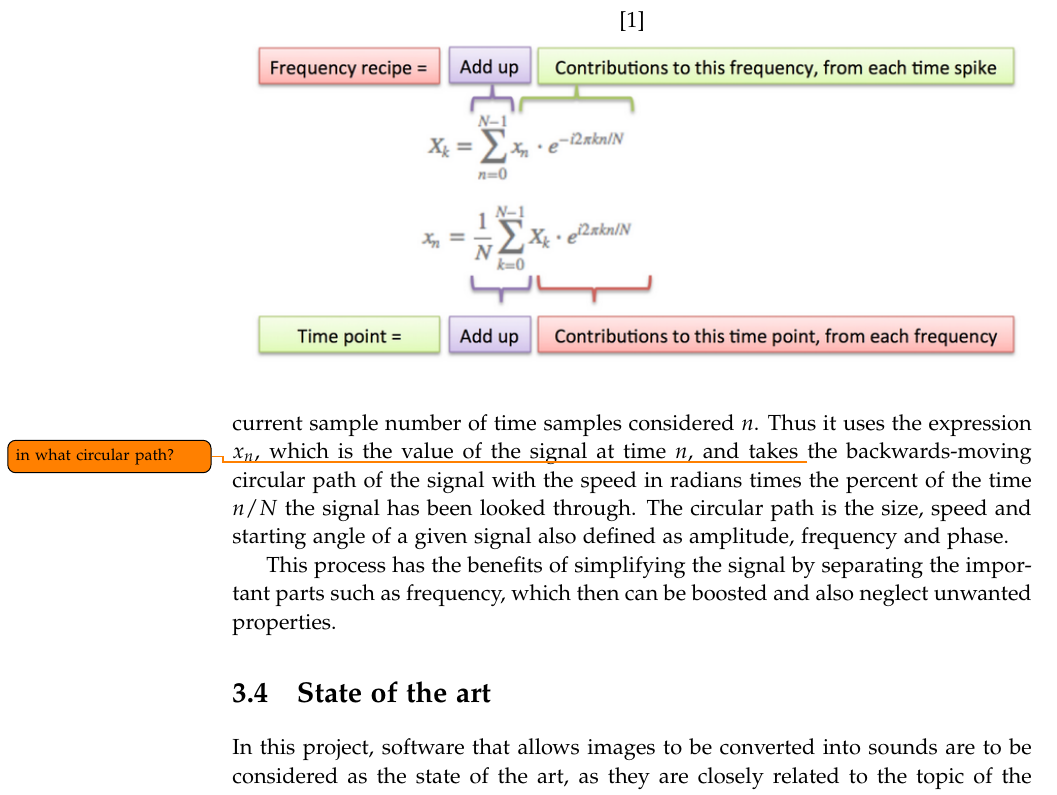
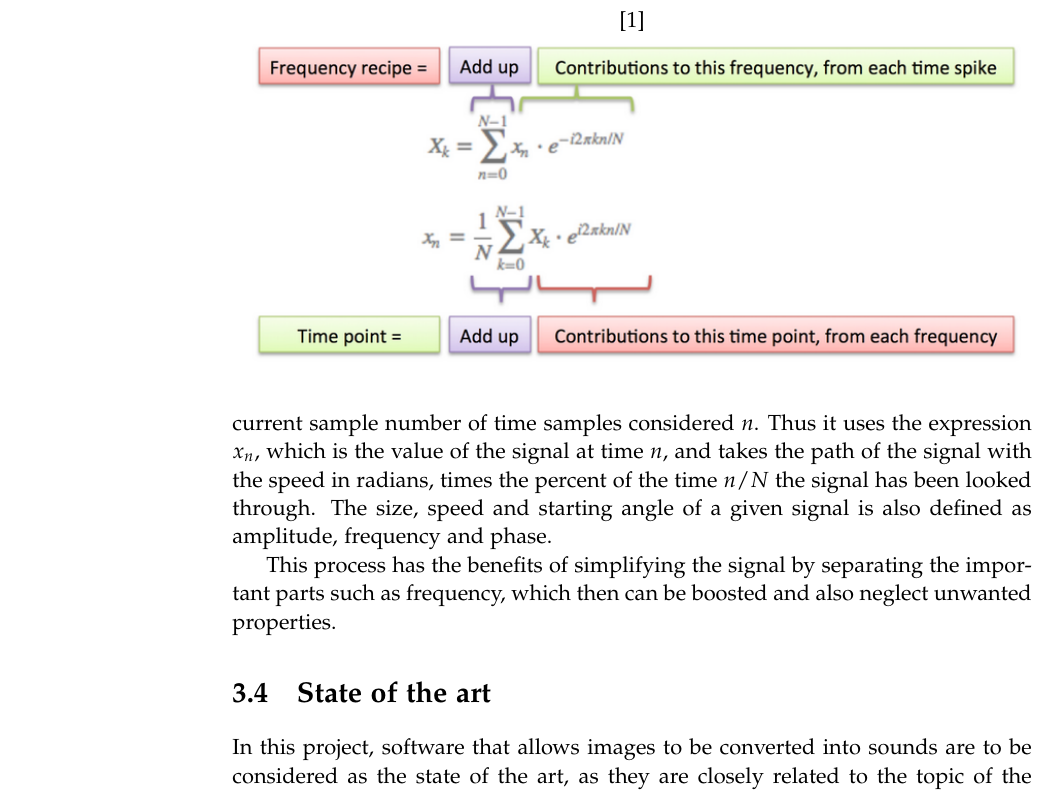
Before and after one commit to kaas-/MightyMuffins-Report, a LaTeX thesis (master.tex, which reads sections/backgroundresearch.tex): part of page 24 of 59, cut so that both start at the same text. Compiled offline with pdfLaTeX; a LaTeX package or settings file that is missing is left out.

Commit message:
fixed small errors

```diff
--- a/sections/backgroundresearch.tex
+++ b/sections/backgroundresearch.tex
@@ -77,7 +77,7 @@ To utilise a potential given signal by an input image, the Fourier transformatio
 \includegraphics[width=1\textwidth]{MathFourier}
 \end{figure}
 
-The first equation process the amount of frequency k in the signal expressed as \(X_k\). The equation uses the sum of the number of time samples given \(N\) and the current sample number of time samples considered \(n\). Thus it uses the expression \(x_n\), which is the value of the signal at time \(n\), and takes \todo{in what circular path?} the backwards-moving circular path of the signal with the speed in radians times the percent of the time \(n/N\) the signal has been looked through. The circular path is the size, speed and starting angle of a given signal also defined as amplitude, frequency and phase.
+The first equation process the amount of frequency k in the signal expressed as \(X_k\). The equation uses the sum of the number of time samples given \(N\) and the current sample number of time samples considered \(n\). Thus it uses the expression \(x_n\), which is the value of the signal at time \(n\), and takes the path of the signal with the speed in radians, times the percent of the time \(n/N\) the signal has been looked through. The size, speed and starting angle of a given signal is also defined as amplitude, frequency and phase.
 
 This process has the benefits of simplifying the signal by separating the important parts such as frequency, which then can be boosted and also neglect unwanted properties.
 
```
Also changed, not shown: sections/finalproblem.tex (+2 -0 lines), 1 other file.
